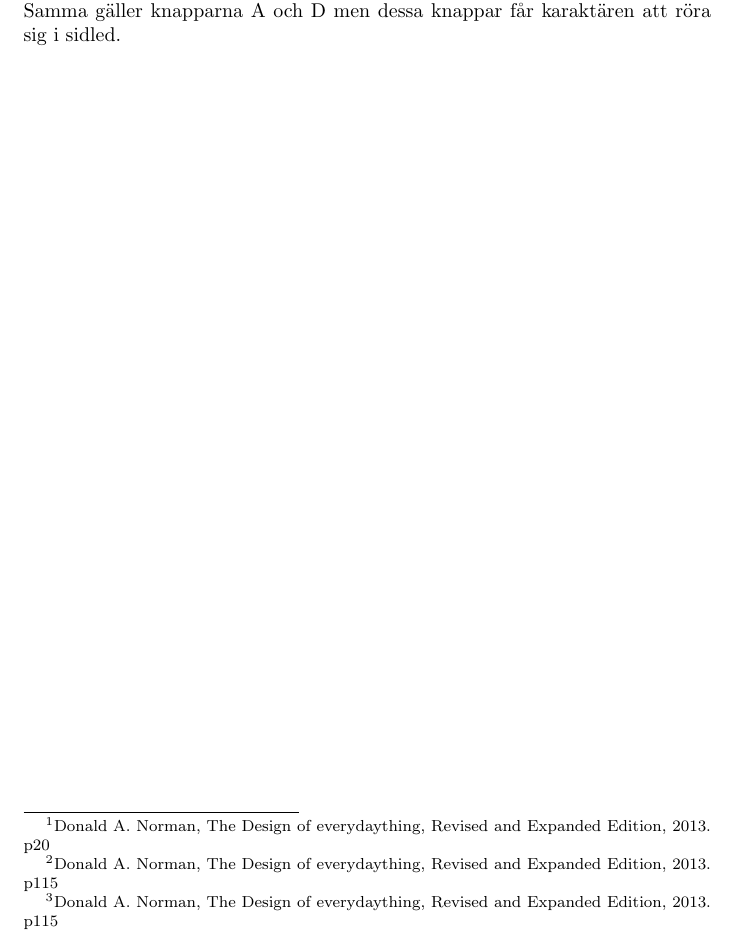
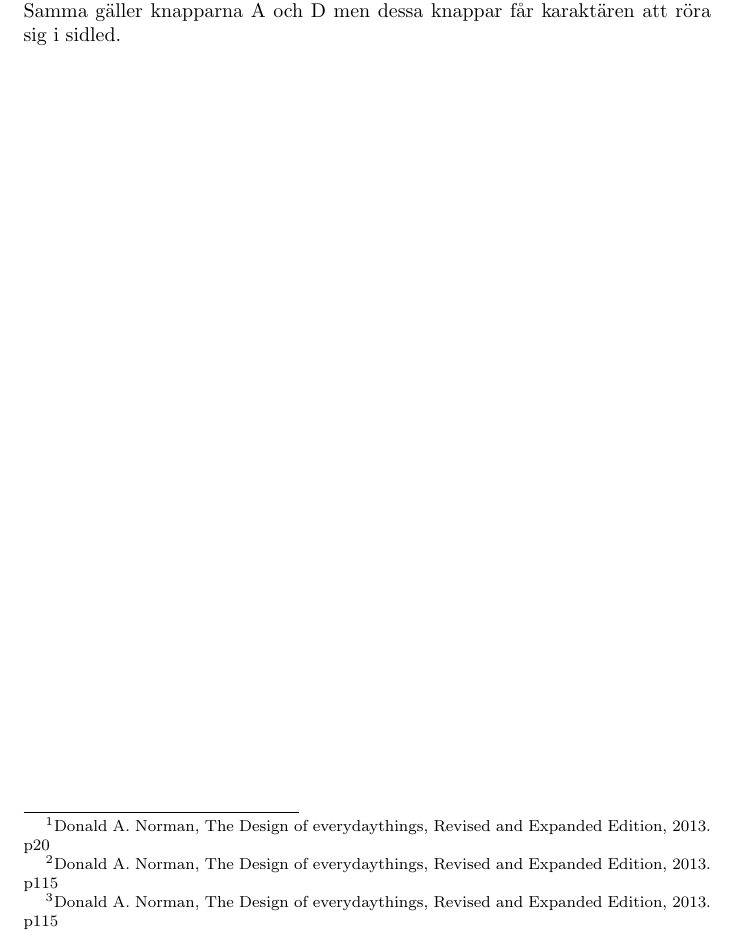
Before and after one commit to Nordre007/kognition-labb, a LaTeX paper (rapport.tex, which reads sections/speluppgift/mappning.tex): part of page 7 of 7, cut so that both start at the same text. Compiled offline with pdfLaTeX.

Commit message:
skrivt klart feedback

```diff
--- a/sections/speluppgift/mappning.tex
+++ b/sections/speluppgift/mappning.tex
@@ -1,9 +1,9 @@
 
 Mapping är en term som Norman använder för att beskriva förhållandet mellan två
-element i ett uppsättning saker\footnote{Donald A. Norman, The Design of everydaything, Revised and Expanded Edition, 2013. p20}.
+element i ett uppsättning saker\footnote{Donald A. Norman, The Design of everydaythings, Revised and Expanded Edition, 2013. p20}.
 I Minecraft avnänder
 man sig av WASD knapparna för att förflytta sig. Här används vad Norman kallar för
-"Third-best mapping"\footnote{Donald A. Norman, The Design of everydaything, Revised and Expanded Edition, 2013. p115}. Med det menas att kontrollerna
-är anordnade i samma spatiala konfiguration som objektet som ska kontrolleras\footnote{Donald A. Norman, The Design of everydaything, Revised and Expanded Edition, 2013. p115}.
+"Third-best mapping"\footnote{Donald A. Norman, The Design of everydaythings, Revised and Expanded Edition, 2013. p115}. Med det menas att kontrollerna
+är anordnade i samma spatiala konfiguration som objektet som ska kontrolleras\footnote{Donald A. Norman, The Design of everydaythings, Revised and Expanded Edition, 2013. p115}.
 Knappen W som "pekar" framåt på tangetbordet får karaktären att röra sig framåt, medans knappen S som pekar nedåt på tangetborde
 får karaktären att röra sig bakåt. Samma gäller knapparna A och D men dessa knappar får karaktären att röra sig i sidled.
```
Also changed, not shown: sections/speluppgift/feedback.tex (+2 -0 lines).
